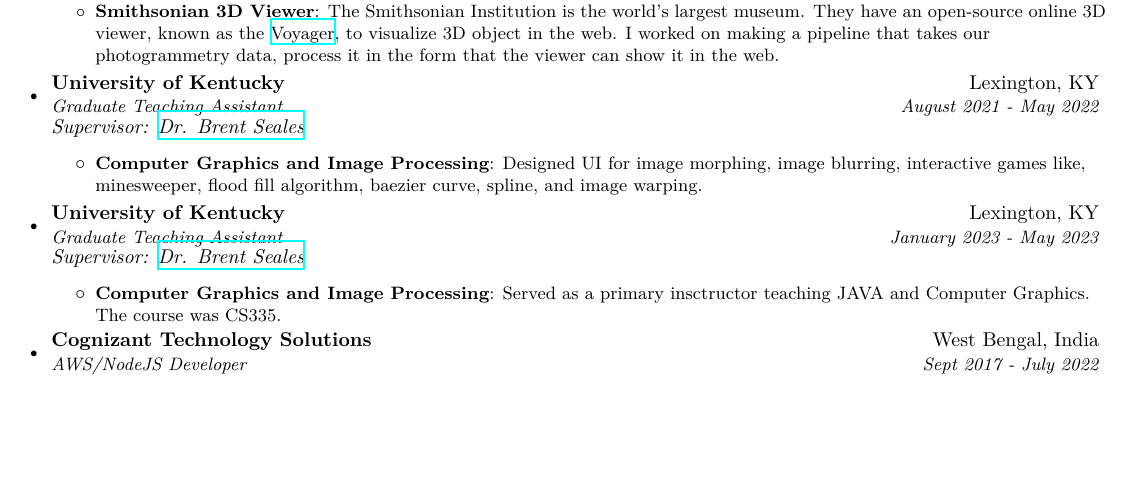
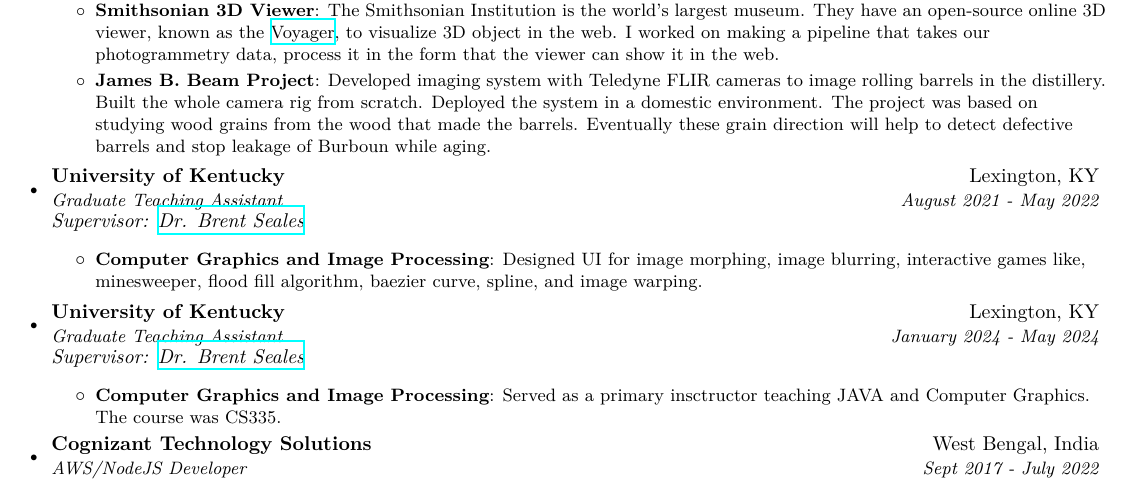
Before and after one commit to iamankan/carriculum-vitae, a LaTeX CV (cv.tex): part of page 1 of 3, cut so that both start at the same text, the shorter picture padded with empty space. Compiled offline with XeLaTeX.

Commit message:
Update cv.tex

```diff
--- a/cv.tex
+++ b/cv.tex
@@ -135,6 +135,9 @@
         \resumeItem{Smithsonian 3D Viewer}
           {The Smithsonian Institution is the world’s largest museum. They have an open-source online 3D viewer, known as the \href{https://3d.si.edu/object/3d/mammuthus-primigenius-blumbach:341c96cd-f967-4540-8ed1-d3fc56d31f12}{Voyager}, to visualize 3D object in the web. I worked on making a pipeline that takes our photogrammetry data, process it in the form that the viewer can show it in the web.}
 
+    \resumeItem{James B. Beam Project}
+          {Developed imaging system with Teledyne FLIR cameras to image rolling barrels in the distillery. Built the whole camera rig from scratch. Deployed the system in a domestic environment. The project was based on studying wood grains from the wood that made the barrels. Eventually these grain direction will help to detect defective barrels and stop leakage of Burboun while aging.}
+
       \resumeItemListEnd
       \resumeSubheading
     {University of Kentucky}{Lexington, KY}
@@ -148,7 +151,7 @@
       \resumeItemListEnd
 \resumeSubheading
       {University of Kentucky}{Lexington, KY}
-    {Graduate Teaching Assistant}{January 2023 -  May 2023}
+    {Graduate Teaching Assistant}{January 2024 -  May 2024}
 
     \textit{Supervisor: \href{https://www.engr.uky.edu/directory/seales-brent}{Dr. Brent Seales}}
       \resumeItemListStart
```
